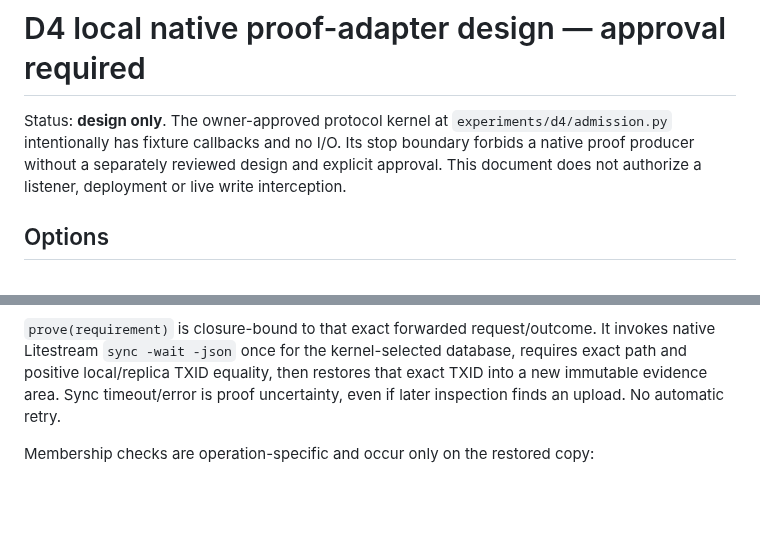
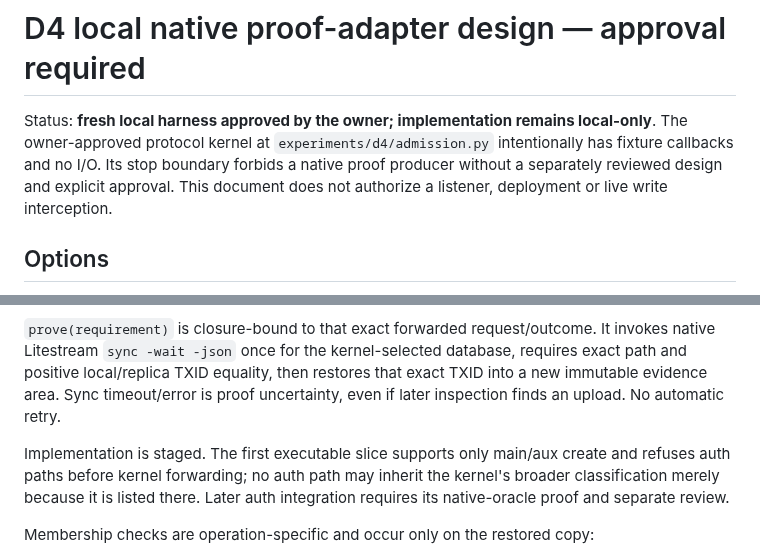
Before and after one commit to burggraf/highly-available-trailbase, a Markdown page: docs/plans/2026-09-09-d4-local-native-proof-adapter-design.md, 2 parts joined by grey strips. Rendered like a GitHub page; blank space fills up the shorter version.

Commit message:
Record approval and staged scope for local native proof adapter

```diff
--- a/docs/plans/2026-09-09-d4-local-native-proof-adapter-design.md
+++ b/docs/plans/2026-09-09-d4-local-native-proof-adapter-design.md
@@ -1,6 +1,6 @@
 # D4 local native proof-adapter design — approval required
 
-Status: **design only**. The owner-approved protocol kernel at `experiments/d4/admission.py` intentionally has fixture callbacks and no I/O. Its stop boundary forbids a native proof producer without a separately reviewed design and explicit approval. This document does not authorize a listener, deployment or live write interception.
+Status: **fresh local harness approved by the owner; implementation remains local-only**. The owner-approved protocol kernel at `experiments/d4/admission.py` intentionally has fixture callbacks and no I/O. Its stop boundary forbids a native proof producer without a separately reviewed design and explicit approval. This document does not authorize a listener, deployment or live write interception.
 
 ## Options
 
@@ -15,6 +15,8 @@ The adapter is an experiment, not a reusable backend abstraction. It accepts onl
 `forward(request)` performs exactly one loopback request and captures status/body privately. It must classify every returned outcome as `completed` or `possible`; it cannot claim non-mutation. Transport error after submission raises and leaves `forward_uncertain`. It never retries.
 
 `prove(requirement)` is closure-bound to that exact forwarded request/outcome. It invokes native Litestream `sync -wait -json` once for the kernel-selected database, requires exact path and positive local/replica TXID equality, then restores that exact TXID into a new immutable evidence area. Sync timeout/error is proof uncertainty, even if later inspection finds an upload. No automatic retry.
+
+Implementation is staged. The first executable slice supports only main/aux create and refuses auth paths before kernel forwarding; no auth path may inherit the kernel's broader classification merely because it is listed there. Later auth integration requires its native-oracle proof and separate review.
 
 Membership checks are operation-specific and occur only on the restored copy:
 
```
